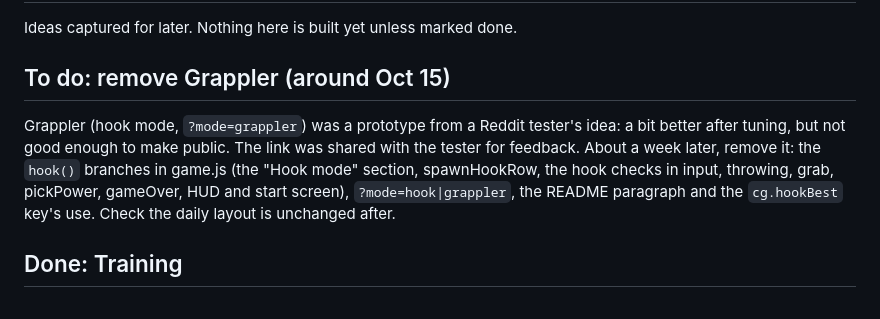
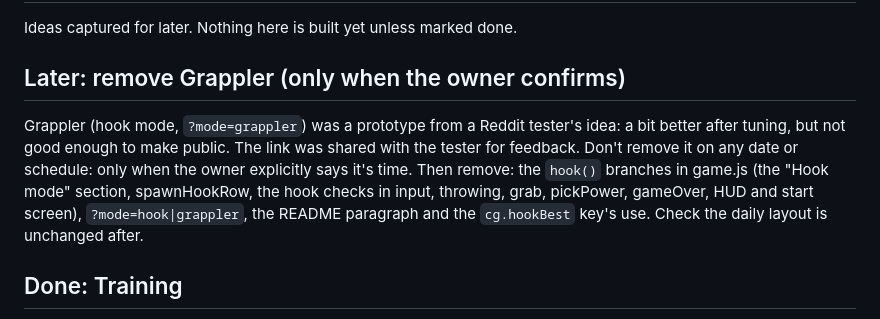
Before and after one commit to Persnickety-Games/climb-guy, a Markdown page: ROADMAP.md, the part around the change. Drawn GitHub-style.

Commit message:
Roadmap: remove Grappler only when the owner confirms, no date
Co-Authored-By: Claude Opus 5.5 <noreply@anthropic.com>
Claude-Session: https://claude.ai/code/session_01ADZN8SVXDwgC5xxHgZd4HU

```diff
--- a/ROADMAP.md
+++ b/ROADMAP.md
@@ -2,9 +2,9 @@
 
 Ideas captured for later. Nothing here is built yet unless marked done.
 
-## To do: remove Grappler (around Oct 15)
+## Later: remove Grappler (only when the owner confirms)
 
-Grappler (hook mode, `?mode=grappler`) was a prototype from a Reddit tester's idea: a bit better after tuning, but not good enough to make public. The link was shared with the tester for feedback. About a week later, remove it: the `hook()` branches in game.js (the "Hook mode" section, spawnHookRow, the hook checks in input, throwing, grab, pickPower, gameOver, HUD and start screen), `?mode=hook|grappler`, the README paragraph and the `cg.hookBest` key's use. Check the daily layout is unchanged after.
+Grappler (hook mode, `?mode=grappler`) was a prototype from a Reddit tester's idea: a bit better after tuning, but not good enough to make public. The link was shared with the tester for feedback. Don't remove it on any date or schedule: only when the owner explicitly says it's time. Then remove: the `hook()` branches in game.js (the "Hook mode" section, spawnHookRow, the hook checks in input, throwing, grab, pickPower, gameOver, HUD and start screen), `?mode=hook|grappler`, the README paragraph and the `cg.hookBest` key's use. Check the daily layout is unchanged after.
 
 ## Done: Training
 
```
